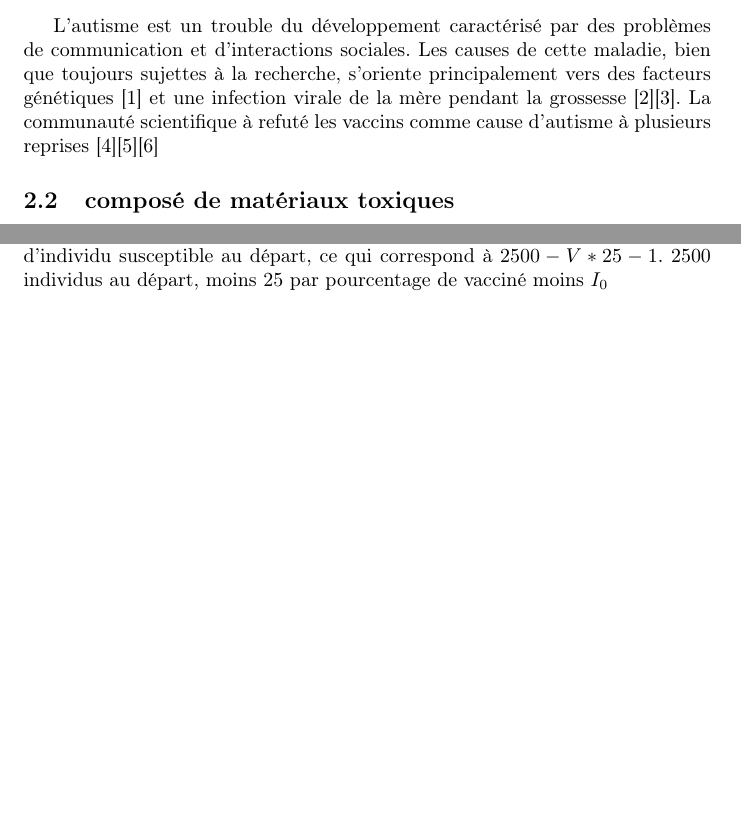
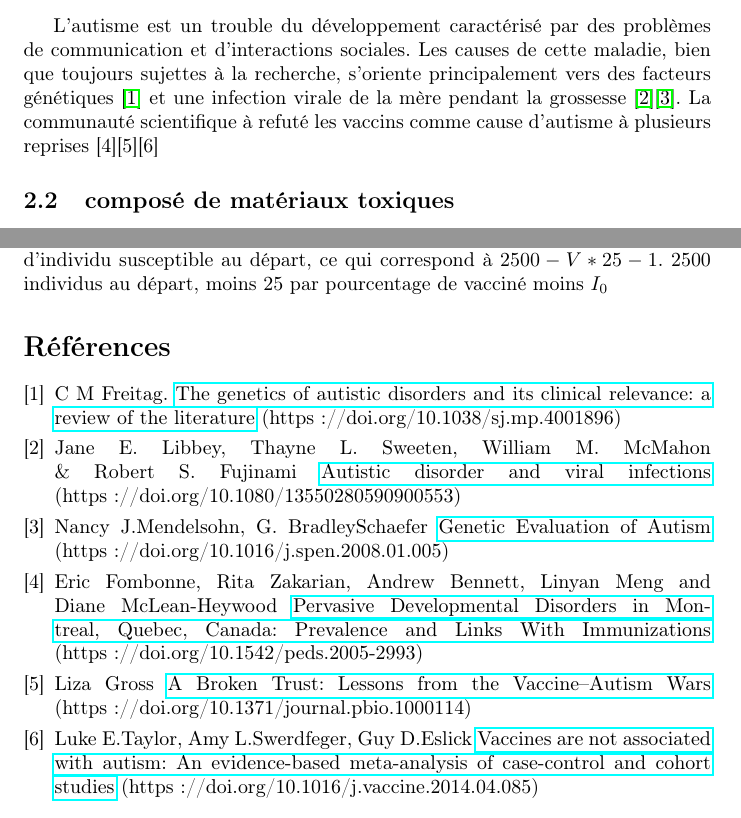
Before and after one commit to abedaton/epidemiology, a LaTeX document (Rapports/RapportNathan.tex): two parts of pages 1 and 5 of 5, joined at a grey line, cut so that both start at the same text, the shorter picture padded with empty space. Compiled offline with pdfLaTeX.

Commit message:
continuation rapport

```diff
--- a/Rapports/RapportNathan.tex
+++ b/Rapports/RapportNathan.tex
@@ -3,6 +3,7 @@
 \usepackage[T1]{fontenc}
 \usepackage[french]{babel}
 \usepackage{graphicx}
+\usepackage{hyperref}
 \title{Titre}
 \author{Nathan Marotte}
 \begin{document}
@@ -14,7 +15,7 @@ Le vaccin est au coeur des débats ces dernières années avec la montée du mou
 
 
 \subsection{Comme cause de l'autisme}
-L'autisme est un trouble du développement caractérisé par des problèmes de communication et d'interactions sociales. Les causes de cette maladie, bien que toujours sujettes à la recherche, s'oriente principalement vers des facteurs génétiques [1] et une infection virale de la mère pendant la grossesse [2][3]. La communauté scientifique à refuté les vaccins comme cause d'autisme à plusieurs reprises [4][5][6]
+L'autisme est un trouble du développement caractérisé par des problèmes de communication et d'interactions sociales. Les causes de cette maladie, bien que toujours sujettes à la recherche, s'oriente principalement vers des facteurs génétiques \cite{genetics} et une infection virale de la mère pendant la grossesse \cite{autism_viral}\cite{genetic_evaluation}. La communauté scientifique à refuté les vaccins comme cause d'autisme à plusieurs reprises [4][5][6]
 
 \subsection{composé de matériaux toxiques}
 Le thiomersal est un composé organique utilisé comme conservateur dans certains vaccins et est la principale cause de panique sur les vaccins. Sa composition chimique contenant du Mercure pourrait donner une impression de toxicité mais il n'y a pas de preuve scientifique supportant cette idée.[7] Ce composé est utilisé pour empêcher le développement de bactéries dans dans les vaccins et a une durée de demi-vie de 6.9 jours dans le sang, ce qui est bien moindre que la durée de demi-vie moyenne des composés méthylmercure [8]
@@ -63,7 +64,33 @@ Après avoir récolté ces données, nous avons d'abord divisé ce nombre par le
 
 
 
+\begin{thebibliography}{9}
 
+\bibitem{genetics}
+C M Freitag.
+\href{https://doi.org/10.1038/sj.mp.4001896}{The genetics of autistic disorders and its clinical relevance: a review of the literature} (https://doi.org/10.1038/sj.mp.4001896)
+
+\bibitem{autism_viral}
+Jane E. Libbey, Thayne L. Sweeten, William M. McMahon \& Robert S. Fujinami
+\href{https://doi.org/10.1080/13550280590900553}{Autistic disorder and viral infections} (https://doi.org/10.1080/13550280590900553)
+
+\bibitem{genetic_evaluation}
+Nancy J.Mendelsohn, G. BradleySchaefer
+\href{https://doi.org/10.1016/j.spen.2008.01.005}{Genetic Evaluation of Autism} (https://doi.org/10.1016/j.spen.2008.01.005)
+
+\bibitem{develop_disorder_immunizations}
+Eric Fombonne, Rita Zakarian, Andrew Bennett, Linyan Meng and Diane McLean-Heywood
+\href{https://doi.org/10.1542/peds.2005-2993}{Pervasive Developmental Disorders in Montreal, Quebec, Canada: Prevalence and Links With Immunizations} (https://doi.org/10.1542/peds.2005-2993)
+
+\bibitem{vaccine_wars}
+Liza Gross
+\href{https://doi.org/10.1371/journal.pbio.1000114}{A Broken Trust: Lessons from the Vaccine–Autism Wars} (https://doi.org/10.1371/journal.pbio.1000114)
+
+\bibitem{evidence_based}
+Luke E.Taylor, Amy L.Swerdfeger, Guy D.Eslick
+\href{https://doi.org/10.1016/j.vaccine.2014.04.085}{Vaccines are not associated with autism: An evidence-based meta-analysis of case-control and cohort studies} (https://doi.org/10.1016/j.vaccine.2014.04.085)
+
+\end{thebibliography}
 
 
 
```
